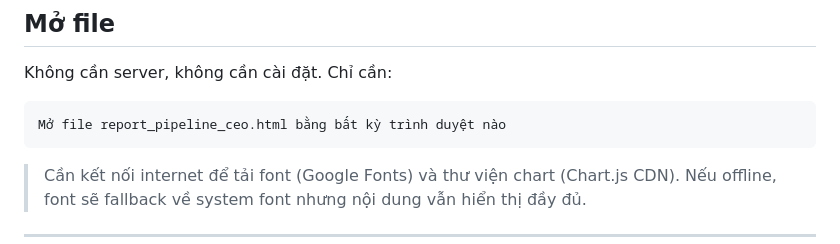
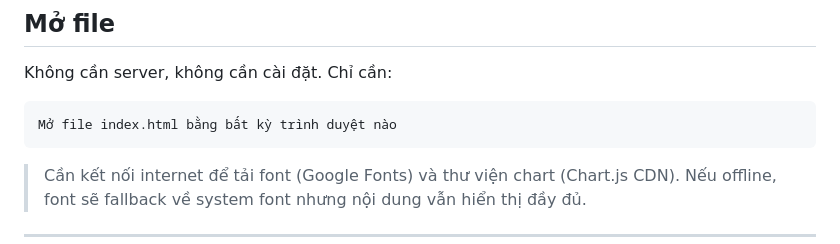
Before and after one commit to vuonghthfm061092-eng/ReportDA, a Markdown page: README.md, the part around the change. Rendered like a GitHub page.

Commit message:
Update file name in README instructions

````diff
--- a/README.md
+++ b/README.md
@@ -10,7 +10,7 @@ Báo cáo tĩnh dạng single-file HTML, trình bày hiệu suất pipeline thá
 Không cần server, không cần cài đặt. Chỉ cần:
 
 ```
-Mở file report_pipeline_ceo.html bằng bất kỳ trình duyệt nào
+Mở file index.html bằng bất kỳ trình duyệt nào
 ```
 
 > Cần kết nối internet để tải font (Google Fonts) và thư viện chart (Chart.js CDN). Nếu offline, font sẽ fallback về system font nhưng nội dung vẫn hiển thị đầy đủ.
````
